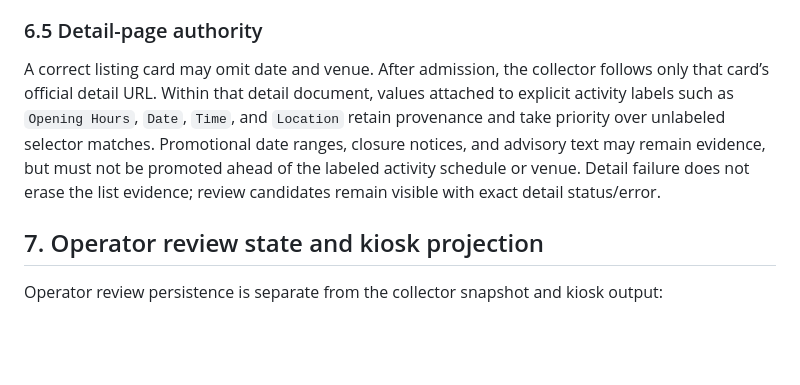
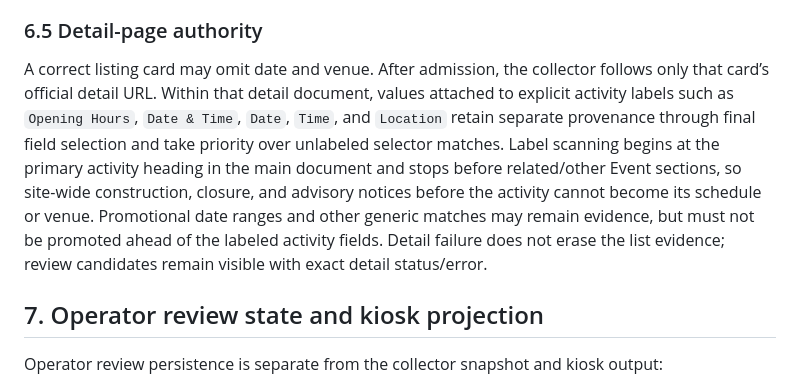
Before and after one commit to renchili/infoScreen, a Markdown page: docs/design.md, the part around the change. GitHub-like rendering; blank space fills up the shorter version.

Commit message:
docs(local-events): define primary detail field boundary

```diff
--- a/docs/design.md
+++ b/docs/design.md
@@ -118,7 +118,7 @@ Positive Event intent means membership in the correct official activity list. A
 
 ### 6.5 Detail-page authority
 
-A correct listing card may omit date and venue. After admission, the collector follows only that card’s official detail URL. Within that detail document, values attached to explicit activity labels such as `Opening Hours`, `Date`, `Time`, and `Location` retain provenance and take priority over unlabeled selector matches. Promotional date ranges, closure notices, and advisory text may remain evidence, but must not be promoted ahead of the labeled activity schedule or venue. Detail failure does not erase the list evidence; review candidates remain visible with exact detail status/error.
+A correct listing card may omit date and venue. After admission, the collector follows only that card’s official detail URL. Within that detail document, values attached to explicit activity labels such as `Opening Hours`, `Date & Time`, `Date`, `Time`, and `Location` retain separate provenance through final field selection and take priority over unlabeled selector matches. Label scanning begins at the primary activity heading in the main document and stops before related/other Event sections, so site-wide construction, closure, and advisory notices before the activity cannot become its schedule or venue. Promotional date ranges and other generic matches may remain evidence, but must not be promoted ahead of the labeled activity fields. Detail failure does not erase the list evidence; review candidates remain visible with exact detail status/error.
 
 ## 7. Operator review state and kiosk projection
 
```
